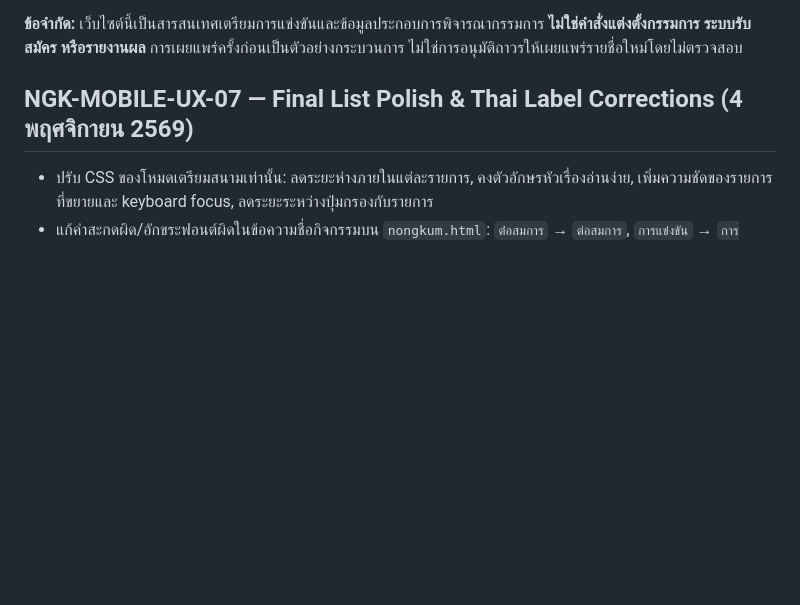
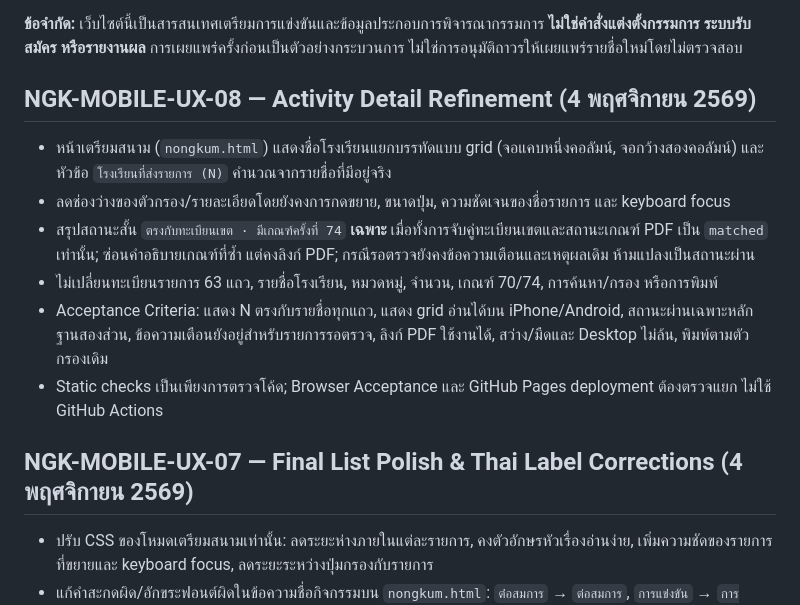
Before and after one commit to infobwd/sillapa, a Markdown page: README.md, the part around the change. Drawn GitHub-style; blank space fills up the shorter version.

Commit message:
docs: record NGK-MOBILE-UX-08 acceptance criteria and verification limits

```diff
--- a/README.md
+++ b/README.md
@@ -20,6 +20,15 @@
 10. บันทึกรหัสงาน, Branch, PR, Commit, จำนวนที่เผยแพร่, การทดสอบ, สถานะ Merge/Deploy และงานติดตามแก้ไข/ระงับรายชื่อเมื่อข้อมูลเปลี่ยน
 
 **ข้อจำกัด:** เว็บไซต์นี้เป็นสารสนเทศเตรียมการแข่งขันและข้อมูลประกอบการพิจารณากรรมการ **ไม่ใช่คำสั่งแต่งตั้งกรรมการ ระบบรับสมัคร หรือรายงานผล** การเผยแพร่ครั้งก่อนเป็นตัวอย่างกระบวนการ ไม่ใช่การอนุมัติถาวรให้เผยแพร่รายชื่อใหม่โดยไม่ตรวจสอบ
+
+## NGK-MOBILE-UX-08 — Activity Detail Refinement (4 พฤศจิกายน 2569)
+
+- หน้าเตรียมสนาม (`nongkum.html`) แสดงชื่อโรงเรียนแยกบรรทัดแบบ grid (จอแคบหนึ่งคอลัมน์, จอกว้างสองคอลัมน์) และหัวข้อ `โรงเรียนที่ส่งรายการ (N)` คำนวณจากรายชื่อที่มีอยู่จริง
+- ลดช่องว่างของตัวกรอง/รายละเอียดโดยยังคงการกดขยาย, ขนาดปุ่ม, ความชัดเจนของชื่อรายการ และ keyboard focus
+- สรุปสถานะสั้น `ตรงกับทะเบียนเขต · มีเกณฑ์ครั้งที่ 74` **เฉพาะ** เมื่อทั้งการจับคู่ทะเบียนเขตและสถานะเกณฑ์ PDF เป็น `matched` เท่านั้น; ซ่อนคำอธิบายเกณฑ์ที่ซ้ำ แต่คงลิงก์ PDF; กรณีรอตรวจยังคงข้อความเตือนและเหตุผลเดิม ห้ามแปลงเป็นสถานะผ่าน
+- ไม่เปลี่ยนทะเบียนรายการ 63 แถว, รายชื่อโรงเรียน, หมวดหมู่, จำนวน, เกณฑ์ 70/74, การค้นหา/กรอง หรือการพิมพ์
+- Acceptance Criteria: แสดง N ตรงกับรายชื่อทุกแถว, แสดง grid อ่านได้บน iPhone/Android, สถานะผ่านเฉพาะหลักฐานสองส่วน, ข้อความเตือนยังอยู่สำหรับรายการรอตรวจ, ลิงก์ PDF ใช้งานได้, สว่าง/มืดและ Desktop ไม่ล้น, พิมพ์ตามตัวกรองเดิม
+- Static checks เป็นเพียงการตรวจโค้ด; Browser Acceptance และ GitHub Pages deployment ต้องตรวจแยก ไม่ใช้ GitHub Actions
 
 ## NGK-MOBILE-UX-07 — Final List Polish & Thai Label Corrections (4 พฤศจิกายน 2569)
 
```
